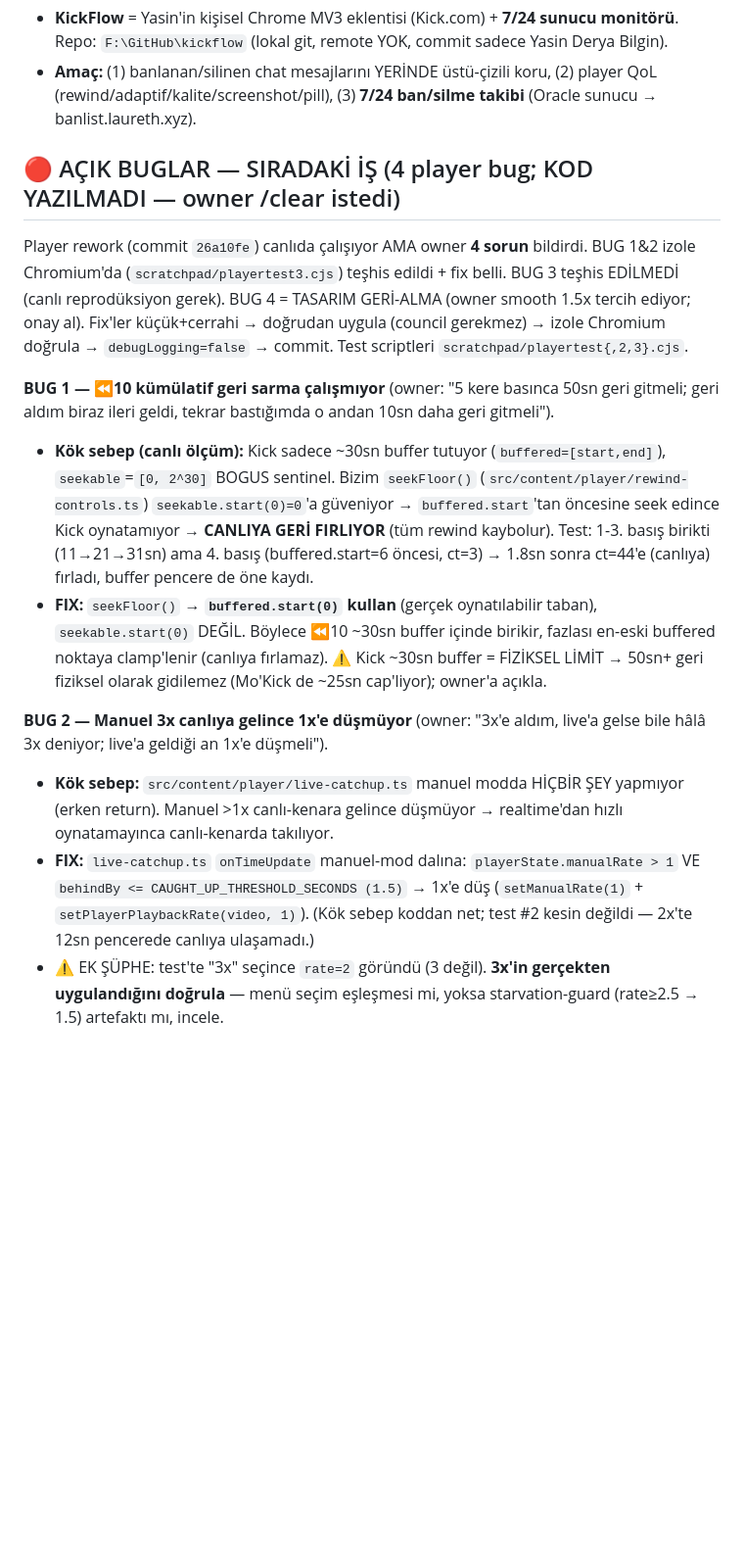
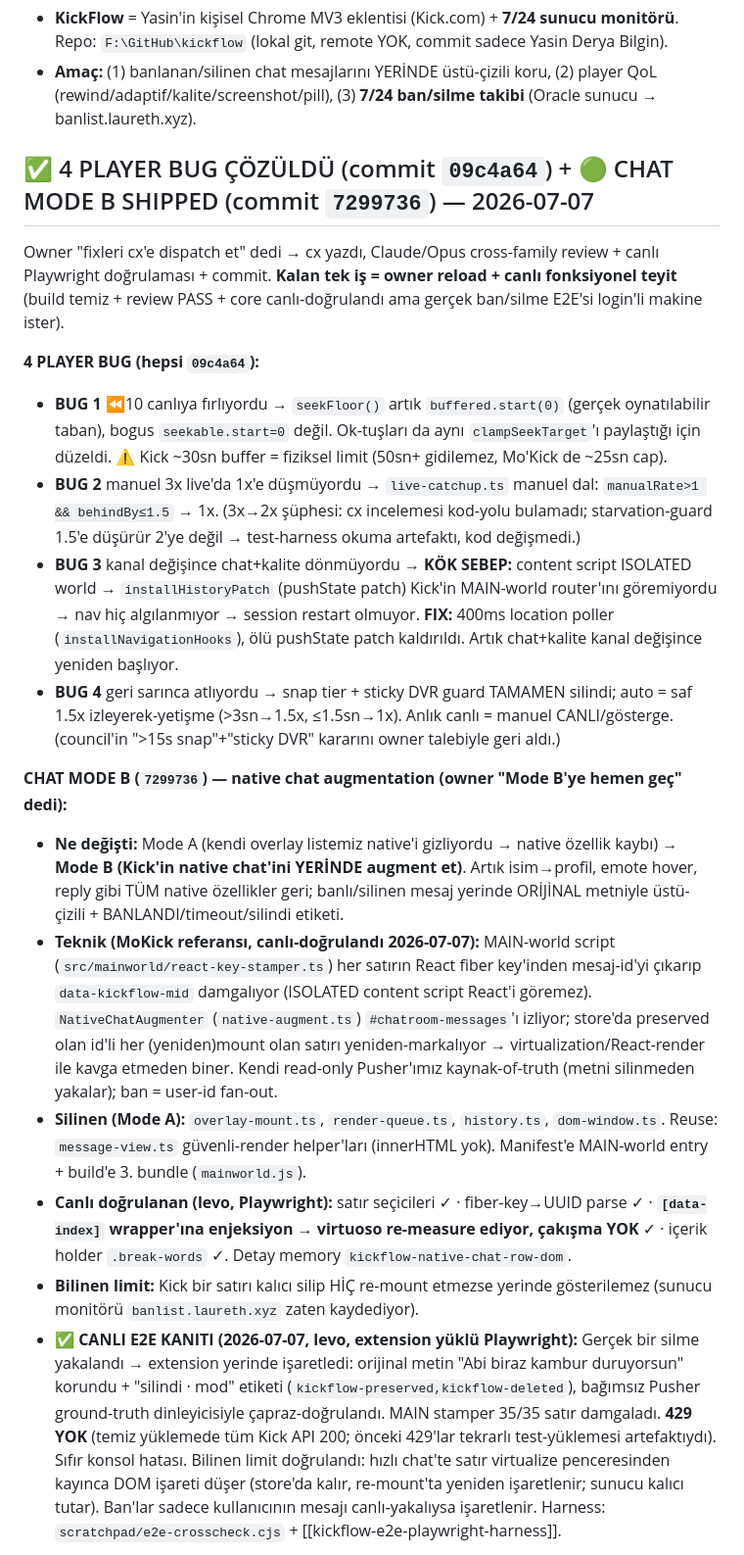
Before and after one commit to ydbilgin/kickflow, a Markdown page: CURRENT_STATUS.md, the part around one of its changes. Shown at 98% size. GitHub-like rendering; blank space fills up the shorter version.

Commit message:
Status: player fixes + Mode B shipped, tested, reviewed; redact viewer password
- 4 player bugs fixed (09c4a64), chat Mode B native augmentation (7299736).
- 33-test Vitest suite (de8a012) + independent review fixes (444afbd).
- Live E2E on levo caught a real deletion and marked it in place, cross-verified;
  no 429 on clean load.
- Redact the banlist viewer page password from this tracked doc (hard rule).

```diff
--- a/CURRENT_STATUS.md
+++ b/CURRENT_STATUS.md
@@ -7,15 +7,20 @@
 - **KickFlow** = Yasin'in kişisel Chrome MV3 eklentisi (Kick.com) + **7/24 sunucu monitörü**. Repo: `F:\GitHub\kickflow` (lokal git, remote YOK, commit sadece Yasin Derya Bilgin).
 - **Amaç:** (1) banlanan/silinen chat mesajlarını YERİNDE üstü-çizili koru, (2) player QoL (rewind/adaptif/kalite/screenshot/pill), (3) **7/24 ban/silme takibi** (Oracle sunucu → banlist.laureth.xyz).
 
-## 🔴 AÇIK BUGLAR — SIRADAKİ İŞ (4 player bug; KOD YAZILMADI — owner /clear istedi)
-Player rework (commit `26a10fe`) canlıda çalışıyor AMA owner **4 sorun** bildirdi. BUG 1&2 izole Chromium'da (`scratchpad/playertest3.cjs`) teşhis edildi + fix belli. BUG 3 teşhis EDİLMEDİ (canlı reprodüksiyon gerek). BUG 4 = TASARIM GERİ-ALMA (owner smooth 1.5x tercih ediyor; onay al). Fix'ler küçük+cerrahi → doğrudan uygula (council gerekmez) → izole Chromium doğrula → `debugLogging=false` → commit. Test scriptleri `scratchpad/playertest{,2,3}.cjs`.
+## ✅ 4 PLAYER BUG ÇÖZÜLDÜ (commit `09c4a64`) + 🟢 CHAT MODE B SHIPPED (commit `7299736`) — 2026-07-07
+Owner "fixleri cx'e dispatch et" dedi → cx yazdı, Claude/Opus cross-family review + canlı Playwright doğrulaması + commit. **Kalan tek iş = owner reload + canlı fonksiyonel teyit** (build temiz + review PASS + core canlı-doğrulandı ama gerçek ban/silme E2E'si login'li makine ister).
 
-**BUG 1 — ⏪10 kümülatif geri sarma çalışmıyor** (owner: "5 kere basınca 50sn geri gitmeli; geri aldım biraz ileri geldi, tekrar bastığımda o andan 10sn daha geri gitmeli").
-- **Kök sebep (canlı ölçüm):** Kick sadece ~30sn buffer tutuyor (`buffered=[start,end]`), `seekable`=`[0, 2^30]` BOGUS sentinel. Bizim `seekFloor()` (`src/content/player/rewind-controls.ts`) `seekable.start(0)=0`'a güveniyor → `buffered.start`'tan öncesine seek edince Kick oynatamıyor → **CANLIYA GERİ FIRLIYOR** (tüm rewind kaybolur). Test: 1-3. basış birikti (11→21→31sn) ama 4. basış (buffered.start=6 öncesi, ct=3) → 1.8sn sonra ct=44'e (canlıya) fırladı, buffer pencere de öne kaydı.
-- **FIX:** `seekFloor()` → **`buffered.start(0)` kullan** (gerçek oynatılabilir taban), `seekable.start(0)` DEĞİL. Böylece ⏪10 ~30sn buffer içinde birikir, fazlası en-eski buffered noktaya clamp'lenir (canlıya fırlamaz). ⚠️ Kick ~30sn buffer = FİZİKSEL LİMİT → 50sn+ geri fiziksel olarak gidilemez (Mo'Kick de ~25sn cap'liyor); owner'a açıkla.
+**4 PLAYER BUG (hepsi `09c4a64`):**
+- **BUG 1** ⏪10 canlıya fırlıyordu → `seekFloor()` artık `buffered.start(0)` (gerçek oynatılabilir taban), bogus `seekable.start=0` değil. Ok-tuşları da aynı `clampSeekTarget`'ı paylaştığı için düzeldi. ⚠️ Kick ~30sn buffer = fiziksel limit (50sn+ gidilemez, Mo'Kick de ~25sn cap).
+- **BUG 2** manuel 3x live'da 1x'e düşmüyordu → `live-catchup.ts` manuel dal: `manualRate>1 && behindBy≤1.5` → 1x. (3x→2x şüphesi: cx incelemesi kod-yolu bulamadı; starvation-guard 1.5'e düşürür 2'ye değil → test-harness okuma artefaktı, kod değişmedi.)
+- **BUG 3** kanal değişince chat+kalite dönmüyordu → **KÖK SEBEP:** content script ISOLATED world → `installHistoryPatch` (pushState patch) Kick'in MAIN-world router'ını göremiyordu → nav hiç algılanmıyor → session restart olmuyor. **FIX:** 400ms location poller (`installNavigationHooks`), ölü pushState patch kaldırıldı. Artık chat+kalite kanal değişince yeniden başlıyor.
+- **BUG 4** geri sarınca atlıyordu → snap tier + sticky DVR guard TAMAMEN silindi; auto = saf 1.5x izleyerek-yetişme (>3sn→1.5x, ≤1.5sn→1x). Anlık canlı = manuel CANLI/gösterge. (council'in ">15s snap"+"sticky DVR" kararını owner talebiyle geri aldı.)
 
-**BUG 2 — Manuel 3x canlıya gelince 1x'e düşmüyor** (owner: "3x'e aldım, live'a gelse bile hâlâ 3x deniyor; live'a geldiği an 1x'e düşmeli").
-- **Kök sebep:** `src/content/player/live-catchup.ts` manuel modda HİÇBİR ŞEY yapmıyor (erken return). Manuel >1x canlı-kenara gelince düşmüyor → realtime'dan hızlı oynatamayınca canlı-kenarda takılıyor.
-- **FIX:** `live-catchup.ts` `onTimeUpdate` manuel-mod dalına: `playerState.manualRate > 1` VE `behindBy <= CAUGHT_UP_THRESHOLD_SECONDS (1.5)` → 1x'e düş (`setManualRate(1)` + `setPlayerPlaybackRate(video, 1)`). (Kök sebep koddan net; test #2 kesin değildi — 2x'te 12sn pencerede canlıya ulaşamadı.)
-- ⚠️ EK ŞÜPHE: test'te "3x" seçince `rate=2` göründü (3 değil). **3x'in gerçekten uygulandığını doğrula** — menü seçim eşleşmesi mi, yoksa starvation-guard (rate≥2.5 → 1.5) artefaktı mı, incele.
+**CHAT MODE B (`7299736`) — native chat augmentation (owner "Mode B'ye hemen geç" dedi):**
+- **Ne değişti:** Mode A (kendi overlay listemiz native'i gizliyordu → native özellik kaybı) → **Mode B (Kick'in native chat'ini YERİNDE augment et)**. Artık isim→profil, emote hover, reply gibi TÜM native özellikler geri; banlı/silinen mesaj yerinde ORİJİNAL metniyle üstü-çizili + BANLANDI/timeout/silindi etiketi.
+- **Teknik (MoKick referansı, canlı-doğrulandı 2026-07-07):** MAIN-world script (`src/mainworld/react-key-stamper.ts`) her satırın React fiber key'inden mesaj-id'yi çıkarıp `data-kickflow-mid` damgalıyor (ISOLATED content script React'i göremez). `NativeChatAugmenter` (`native-augment.ts`) `#chatroom-messages`'ı izliyor; store'da preserved olan id'li her (yeniden)mount olan satırı yeniden-markalıyor → virtualization/React-render ile kavga etmeden biner. Kendi read-only Pusher'ımız kaynak-of-truth (metni silinmeden yakalar); ban = user-id fan-out.
+- **Silinen (Mode A):** `overlay-mount.ts`, `render-queue.ts`, `history.ts`, `dom-window.ts`. Reuse: `message-view.ts` güvenli-render helper'ları (innerHTML yok). Manifest'e MAIN-world entry + build'e 3. bundle (`mainworld.js`).
+- **Canlı doğrulanan (levo, Playwright):** satır seçicileri ✓ · fiber-key→UUID parse ✓ · **`[data-index]` wrapper'ına enjeksiyon → virtuoso re-measure ediyor, çakışma YOK** ✓ · içerik holder `.break-words` ✓. Detay memory `kickflow-native-chat-row-dom`.
+- **Bilinen limit:** Kick bir satırı kalıcı silip HİÇ re-mount etmezse yerinde gösterilemez (sunucu monitörü `banlist.laureth.xyz` zaten kaydediyor).
+- **✅ CANLI E2E KANITI (2026-07-07, levo, extension yüklü Playwright):** Gerçek bir silme yakalandı → extension yerinde işaretledi: orijinal metin "Abi biraz kambur duruyorsun" korundu + "silindi · mod" etiketi (`kickflow-preserved,kickflow-deleted`), bağımsız Pusher ground-truth dinleyicisiyle çapraz-doğrulandı. MAIN stamper 35/35 satır damgaladı. **429 YOK** (temiz yüklemede tüm Kick API 200; önceki 429'lar tekrarlı test-yüklemesi artefaktıydı). Sıfır konsol hatası. Bilinen limit doğrulandı: hızlı chat'te satır virtualize penceresinden kayınca DOM işareti düşer (store'da kalır, re-mount'ta yeniden işaretlenir; sunucu kalıcı tutar). Ban'lar sadece kullanıcının mesajı canlı-yakalıysa işaretlenir. Harness: `scratchpad/e2e-crosscheck.cjs` + [[kickflow-e2e-playwright-harness]].
 
```
Also changed, not shown: other parts of CURRENT_STATUS.md (+6 -10 lines).
